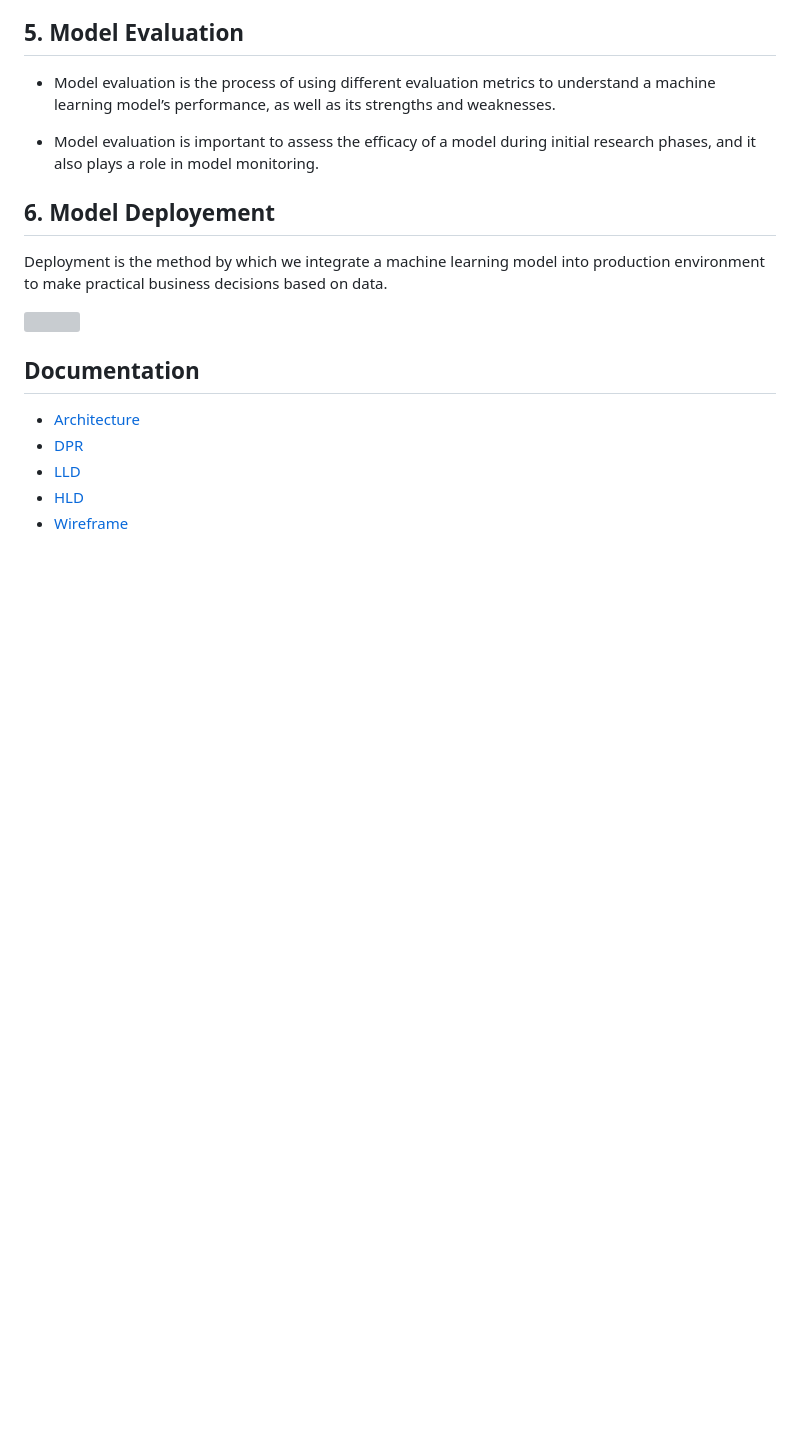
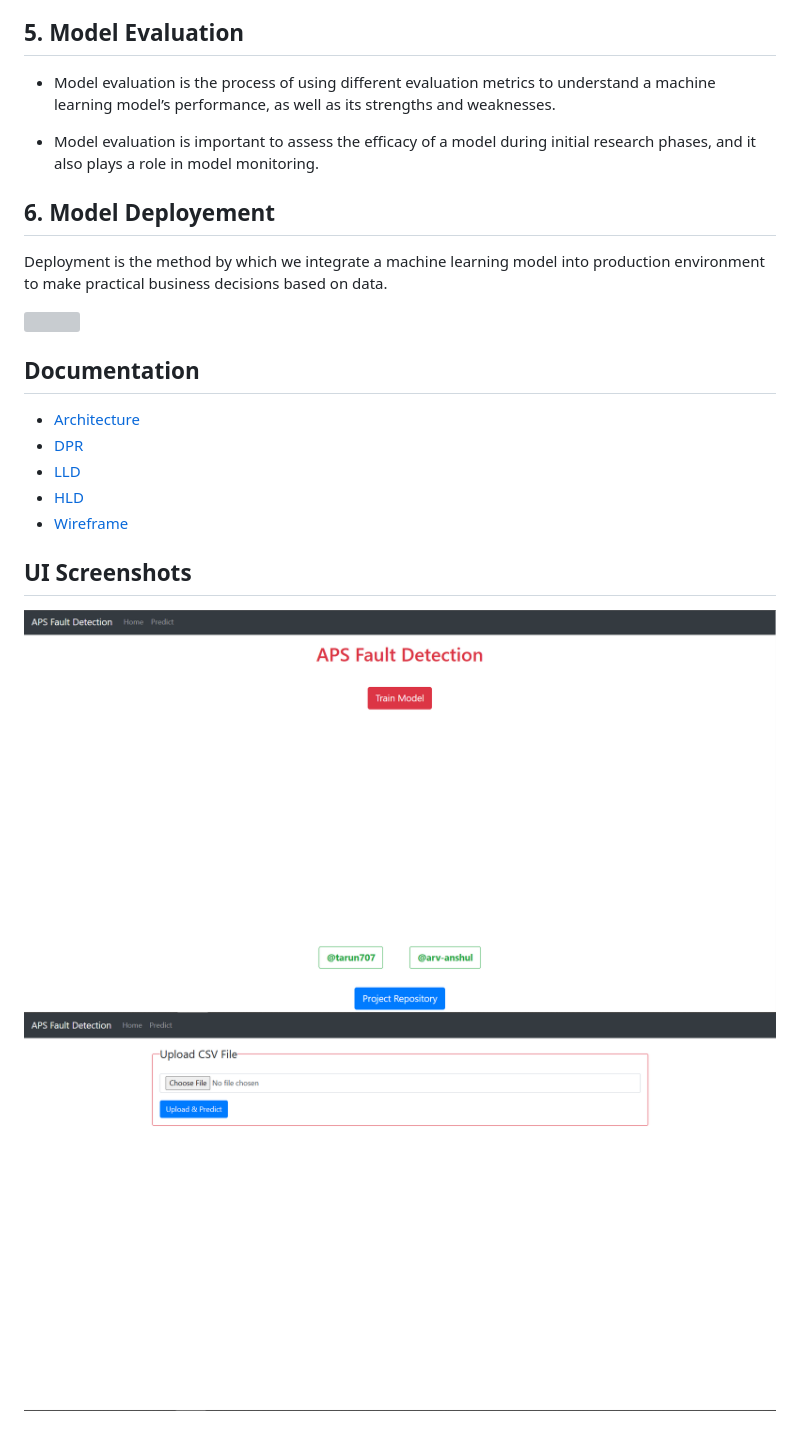
Before and after one commit to Krish-01/ineuron_internship_, a Markdown page: README.md, the part around the change. Rendered like a GitHub page; pictures changed too: assets/home.png (added), assets/prediction.png (added); blank space fills up the shorter version; grey boxes are pictures that could not be loaded.

Commit message:
Add UI Screenshots

```diff
--- a/README.md
+++ b/README.md
@@ -65,3 +65,8 @@ Deployment is the method by which we integrate a machine learning model into pro
 - [LLD](./docs/LLD.pdf)
 - [HLD](./docs/HLD.pdf)
 - [Wireframe](./docs/Wireframe.pdf)
+
+## UI Screenshots
+
+![home.png](assets/home.png)
+![prediction.png](assets/prediction.png)
```
